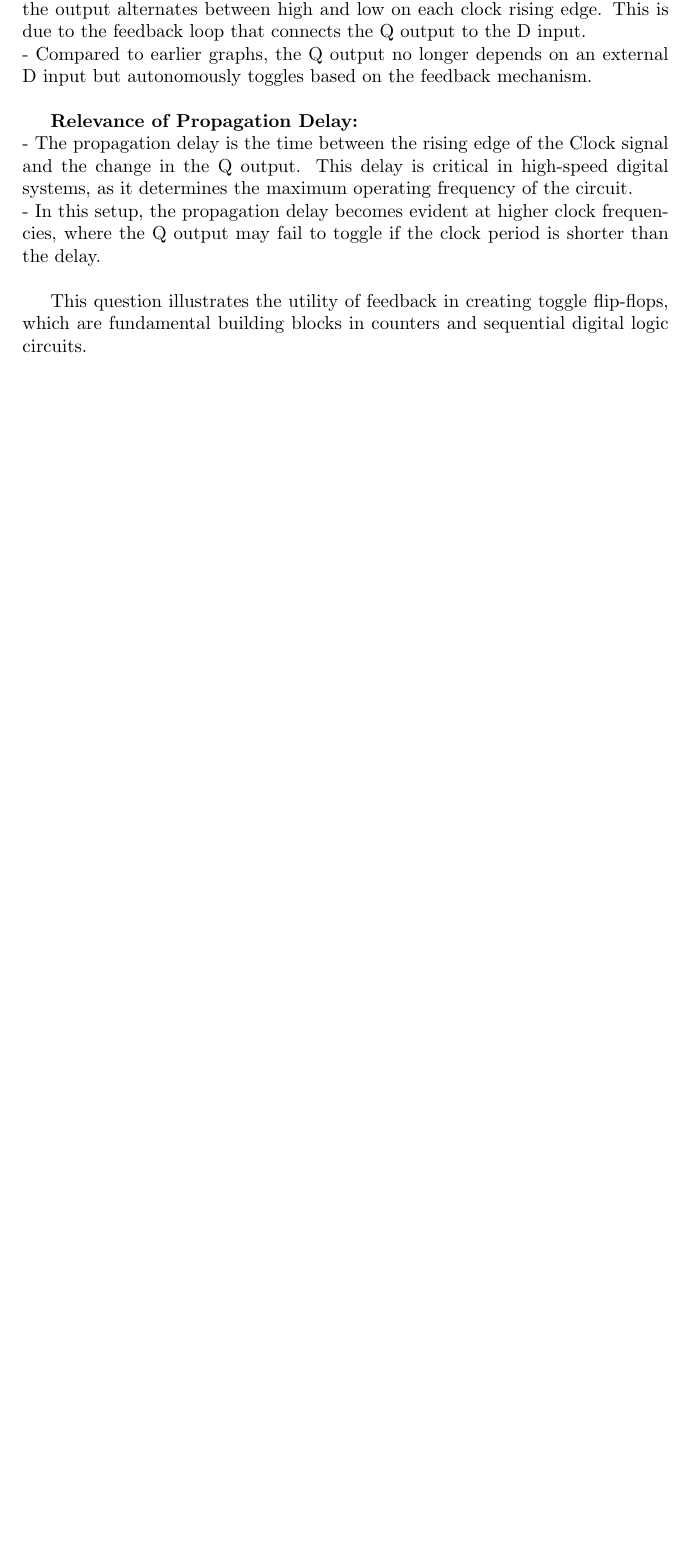
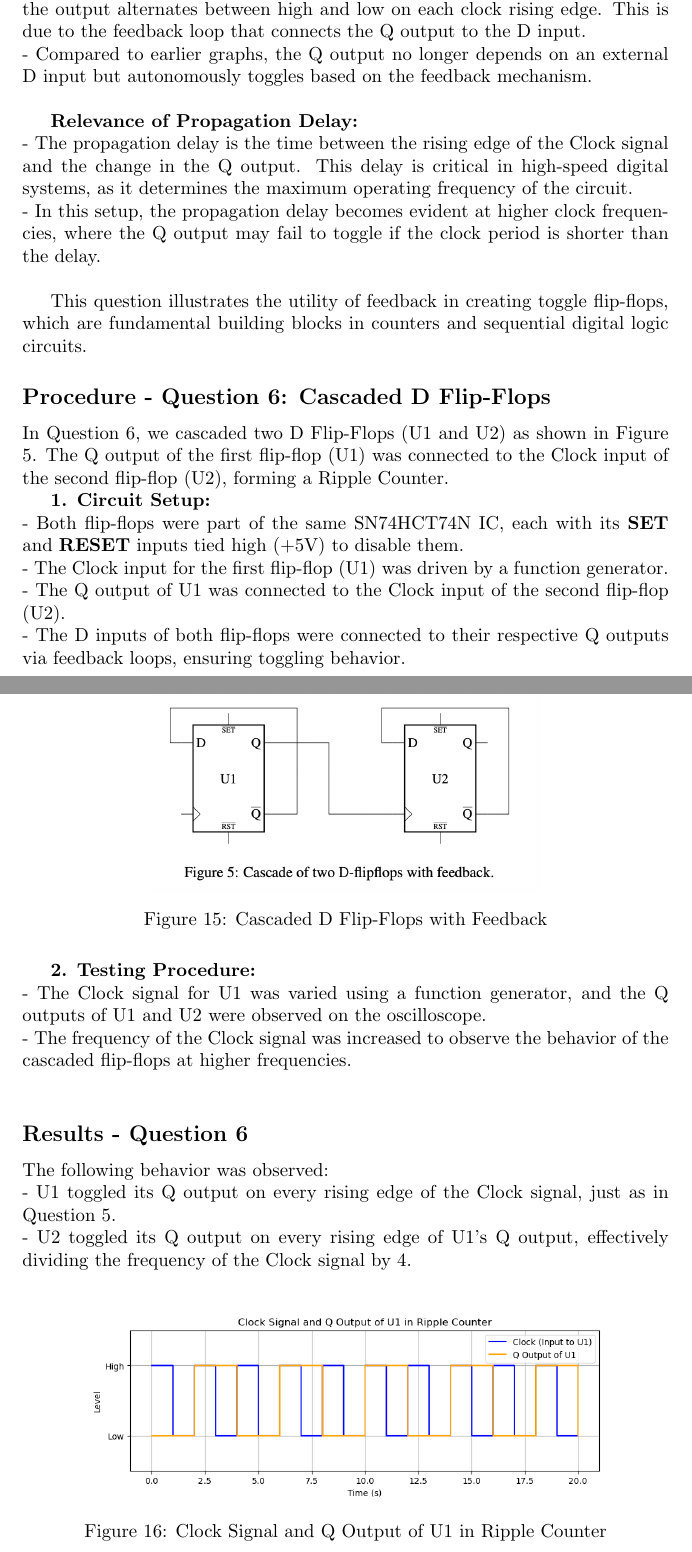
Before and after one commit to Quantum-Impulse/Eletronic-Techniques-Reports, a LaTeX document (Report 4/LaTex Lab/Report 4.tex): part of page 18 of 18 before the commit and two parts of pages 18 and 19 of 20 after it, the two joined at a grey line, cut so that both start at the same text, the shorter picture padded with empty space. Compiled offline with pdfLaTeX.

Commit message:
Lab 11 Q6 is done

```diff
--- a/Report 4/LaTex Lab/Report 4.tex
+++ b/Report 4/LaTex Lab/Report 4.tex
@@ -592,3 +592,32 @@
     This question illustrates the utility of feedback in creating toggle flip-flops, which are fundamental building blocks in counters and sequential digital logic circuits.
 
 
+    \subsection*{\textbf{Procedure - Question 6: Cascaded D Flip-Flops}}
+    In Question 6, we cascaded two D Flip-Flops (U1 and U2) as shown in Figure 5. The Q output of the first flip-flop (U1) was connected to the Clock input of the second flip-flop (U2), forming a Ripple Counter.
+
+    \textbf{1. Circuit Setup:} \\
+    - Both flip-flops were part of the same SN74HCT74N IC, each with its \textbf{SET} and \textbf{RESET} inputs tied high (+5V) to disable them. \\
+    - The Clock input for the first flip-flop (U1) was driven by a function generator. \\
+    - The Q output of U1 was connected to the Clock input of the second flip-flop (U2). \\
+    - The D inputs of both flip-flops were connected to their respective Q outputs via feedback loops, ensuring toggling behavior. \\
+
+    \begin{figure}[H]
+        \centering
+        \includegraphics[width=0.6\textwidth]{./img/Lab 11/11_6_1.png}
+        \caption{Cascaded D Flip-Flops with Feedback}
+        \label{fig:Cascaded_FlipFlops}
+    \end{figure}
+
+    \textbf{2. Testing Procedure:} \\
+    - The Clock signal for U1 was varied using a function generator, and the Q outputs of U1 and U2 were observed on the oscilloscope. \\
+    - The frequency of the Clock signal was increased to observe the behavior of the cascaded flip-flops at higher frequencies. \\
+
+    \subsection*{\textbf{Results - Question 6}}
+    The following behavior was observed: \\
+    - U1 toggled its Q output on every rising edge of the Clock signal, just as in Question 5. \\
+    - U2 toggled its Q output on every rising edge of U1’s Q output, effectively dividing the frequency of the Clock signal by 4. \\
+
+    \begin{figure}[H]
+        \centering
+        \includegraphics[width=0.8\textwidth]{./img/Lab 11/11_6_2.png}
+        \caption{Clock Signal and Q Output of U1 in Ripple Counter}
```
Also changed, not shown: Report 4/LaTex Lab/Report 4.pdf, Report 4/LaTex Lab/img/Lab 11/11_6_2.png (added), Report 4/LaTex Lab/img/Lab 11/11_6_3.png (added), Report 4/LaTex Lab/Report 4.tex (31 more changed lines), 5 other files.
